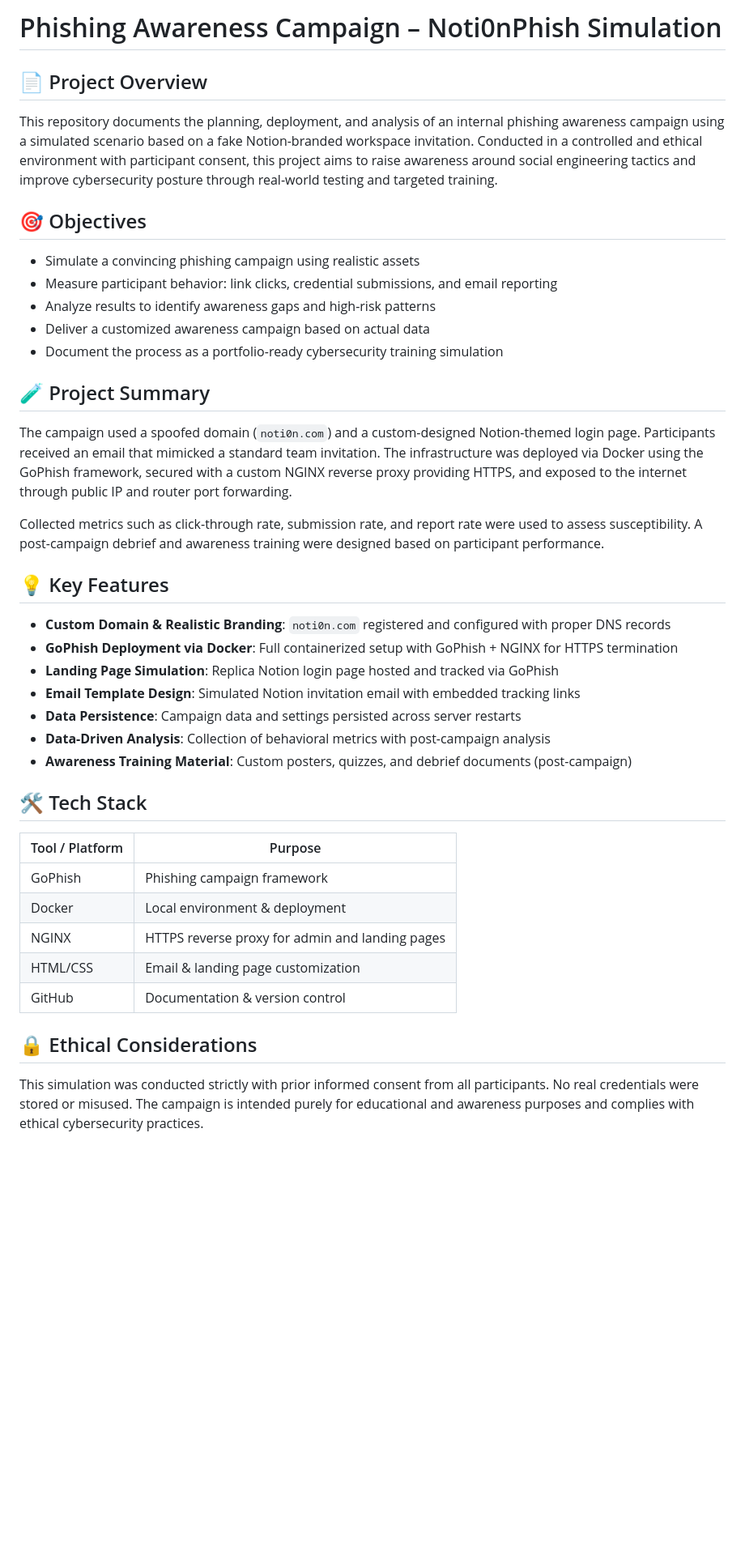
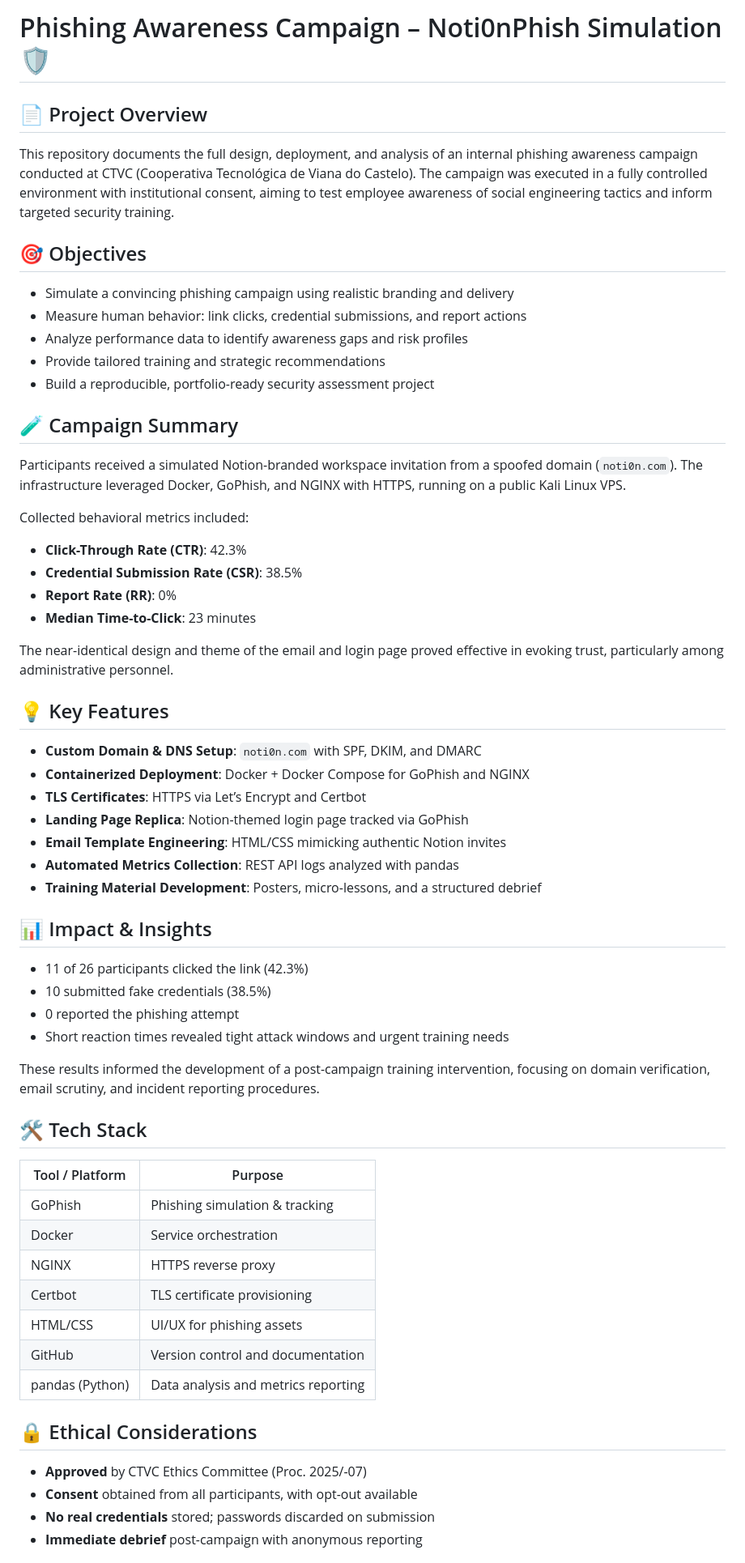
Before and after one commit to fariajorge/SE-PhishSim, a Markdown page: README.md, the part around one of its changes. Shown at 81% size. Drawn GitHub-style; blank space fills up the shorter version.

```diff
--- a/README.md
+++ b/README.md
@@ -1,44 +1,64 @@
-# Phishing Awareness Campaign – Noti0nPhish Simulation
+# Phishing Awareness Campaign – Noti0nPhish Simulation 🛡️
 
 ## 📄 Project Overview
 
-This repository documents the planning, deployment, and analysis of an internal phishing awareness campaign using a simulated scenario based on a fake Notion-branded workspace invitation. Conducted in a controlled and ethical environment with participant consent, this project aims to raise awareness around social engineering tactics and improve cybersecurity posture through real-world testing and targeted training.
+This repository documents the full design, deployment, and analysis of an internal phishing awareness campaign conducted at CTVC (Cooperativa Tecnológica de Viana do Castelo). The campaign was executed in a fully controlled environment with institutional consent, aiming to test employee awareness of social engineering tactics and inform targeted security training.
 
 ## 🎯 Objectives
 
-- Simulate a convincing phishing campaign using realistic assets
-- Measure participant behavior: link clicks, credential submissions, and email reporting
-- Analyze results to identify awareness gaps and high-risk patterns
-- Deliver a customized awareness campaign based on actual data
-- Document the process as a portfolio-ready cybersecurity training simulation
+- Simulate a convincing phishing campaign using realistic branding and delivery
+- Measure human behavior: link clicks, credential submissions, and report actions
+- Analyze performance data to identify awareness gaps and risk profiles
+- Provide tailored training and strategic recommendations
+- Build a reproducible, portfolio-ready security assessment project
 
-## 🧪 Project Summary
+## 🧪 Campaign Summary
 
-The campaign used a spoofed domain (`noti0n.com`) and a custom-designed Notion-themed login page. Participants received an email that mimicked a standard team invitation. The infrastructure was deployed via Docker using the GoPhish framework, secured with a custom NGINX reverse proxy providing HTTPS, and exposed to the internet through public IP and router port forwarding.
+Participants received a simulated Notion-branded workspace invitation from a spoofed domain (`noti0n.com`). The infrastructure leveraged Docker, GoPhish, and NGINX with HTTPS, running on a public Kali Linux VPS.
 
-Collected metrics such as click-through rate, submission rate, and report rate were used to assess susceptibility. A post-campaign debrief and awareness training were designed based on participant performance.
+Collected behavioral metrics included:
+- **Click-Through Rate (CTR)**: 42.3%
+- **Credential Submission Rate (CSR)**: 38.5%
+- **Report Rate (RR)**: 0%
+- **Median Time-to-Click**: 23 minutes
+
+The near-identical design and theme of the email and login page proved effective in evoking trust, particularly among administrative personnel.
 
 ## 💡 Key Features
 
-- **Custom Domain & Realistic Branding**: `noti0n.com` registered and configured with proper DNS records
-- **GoPhish Deployment via Docker**: Full containerized setup with GoPhish + NGINX for HTTPS termination
-- **Landing Page Simulation**: Replica Notion login page hosted and tracked via GoPhish
-- **Email Template Design**: Simulated Notion invitation email with embedded tracking links
-- **Data Persistence**: Campaign data and settings persisted across server restarts
-- **Data-Driven Analysis**: Collection of behavioral metrics with post-campaign analysis
-- **Awareness Training Material**: Custom posters, quizzes, and debrief documents (post-campaign)
+- **Custom Domain & DNS Setup**: `noti0n.com` with SPF, DKIM, and DMARC
+- **Containerized Deployment**: Docker + Docker Compose for GoPhish and NGINX
+- **TLS Certificates**: HTTPS via Let’s Encrypt and Certbot
+- **Landing Page Replica**: Notion-themed login page tracked via GoPhish
+- **Email Template Engineering**: HTML/CSS mimicking authentic Notion invites
+- **Automated Metrics Collection**: REST API logs analyzed with pandas
+- **Training Material Development**: Posters, micro-lessons, and a structured debrief
+
+## 📊 Impact & Insights
+
+- 11 of 26 participants clicked the link (42.3%)
+- 10 submitted fake credentials (38.5%)
+- 0 reported the phishing attempt
+- Short reaction times revealed tight attack windows and urgent training needs
+
+These results informed the development of a post-campaign training intervention, focusing on domain verification, email scrutiny, and incident reporting procedures.
 
 ## 🛠️ Tech Stack
 
 | Tool / Platform     | Purpose                             |
 |---------------------|-------------------------------------|
-| GoPhish             | Phishing campaign framework         |
-| Docker              | Local environment & deployment      |
-| NGINX               | HTTPS reverse proxy for admin and landing pages |
-| HTML/CSS            | Email & landing page customization  |
-| GitHub              | Documentation & version control     |
+| GoPhish             | Phishing simulation & tracking      |
+| Docker              | Service orchestration               |
+| NGINX               | HTTPS reverse proxy                 |
+| Certbot             | TLS certificate provisioning        |
+| HTML/CSS            | UI/UX for phishing assets           |
+| GitHub              | Version control and documentation   |
+| pandas (Python)     | Data analysis and metrics reporting |
 
 ## 🔒 Ethical Considerations
 
-This simulation was conducted strictly with prior informed consent from all participants. No real credentials were stored or misused. The campaign is intended purely for educational and awareness purposes and complies with ethical cybersecurity practices.
+- **Approved** by CTVC Ethics Committee (Proc. 2025/-07)
+- **Consent** obtained from all participants, with opt-out available
+- **No real credentials** stored; passwords discarded on submission
+- **Immediate debrief** post-campaign with anonymous reporting
 
```
Also changed, not shown: other parts of README.md (+11 -13 lines).
